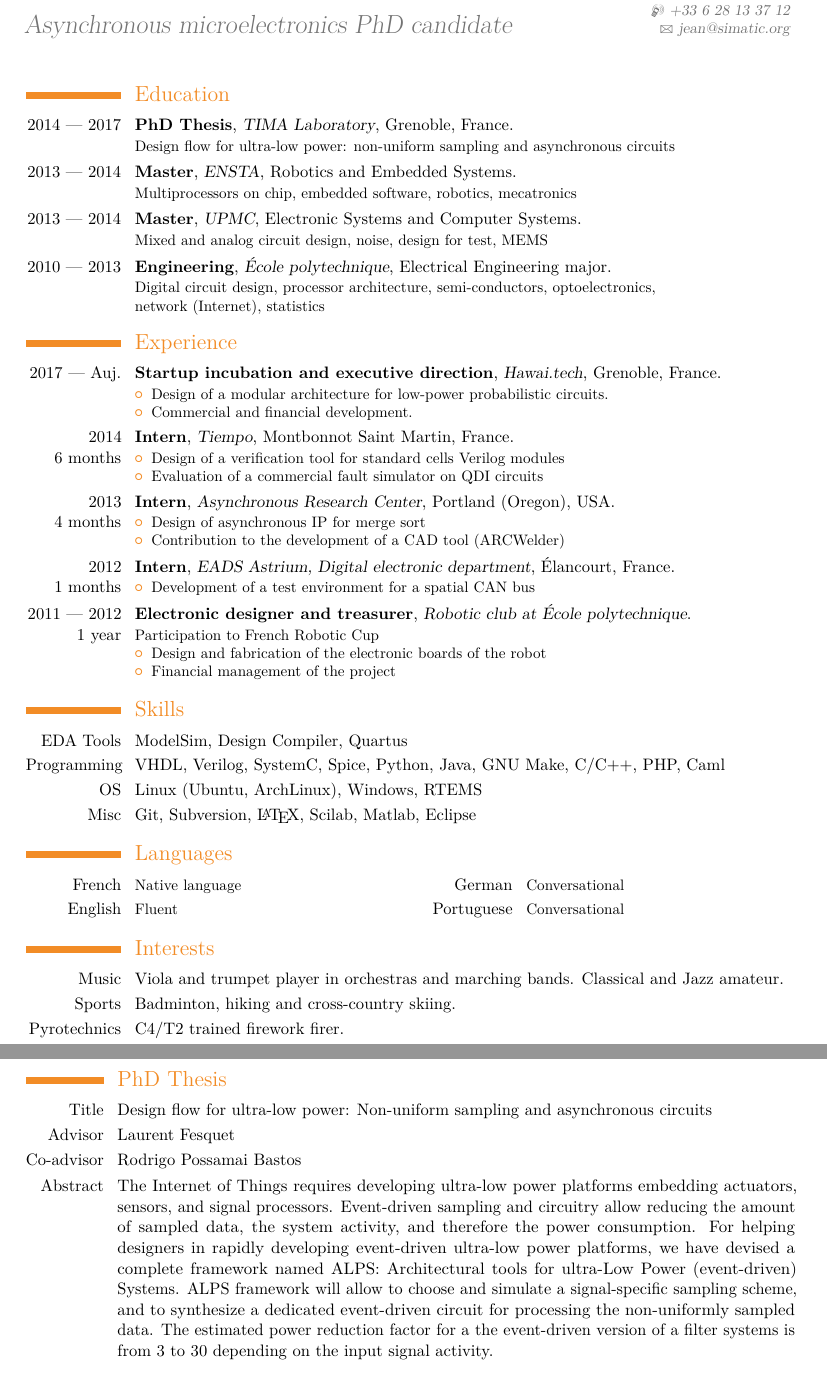
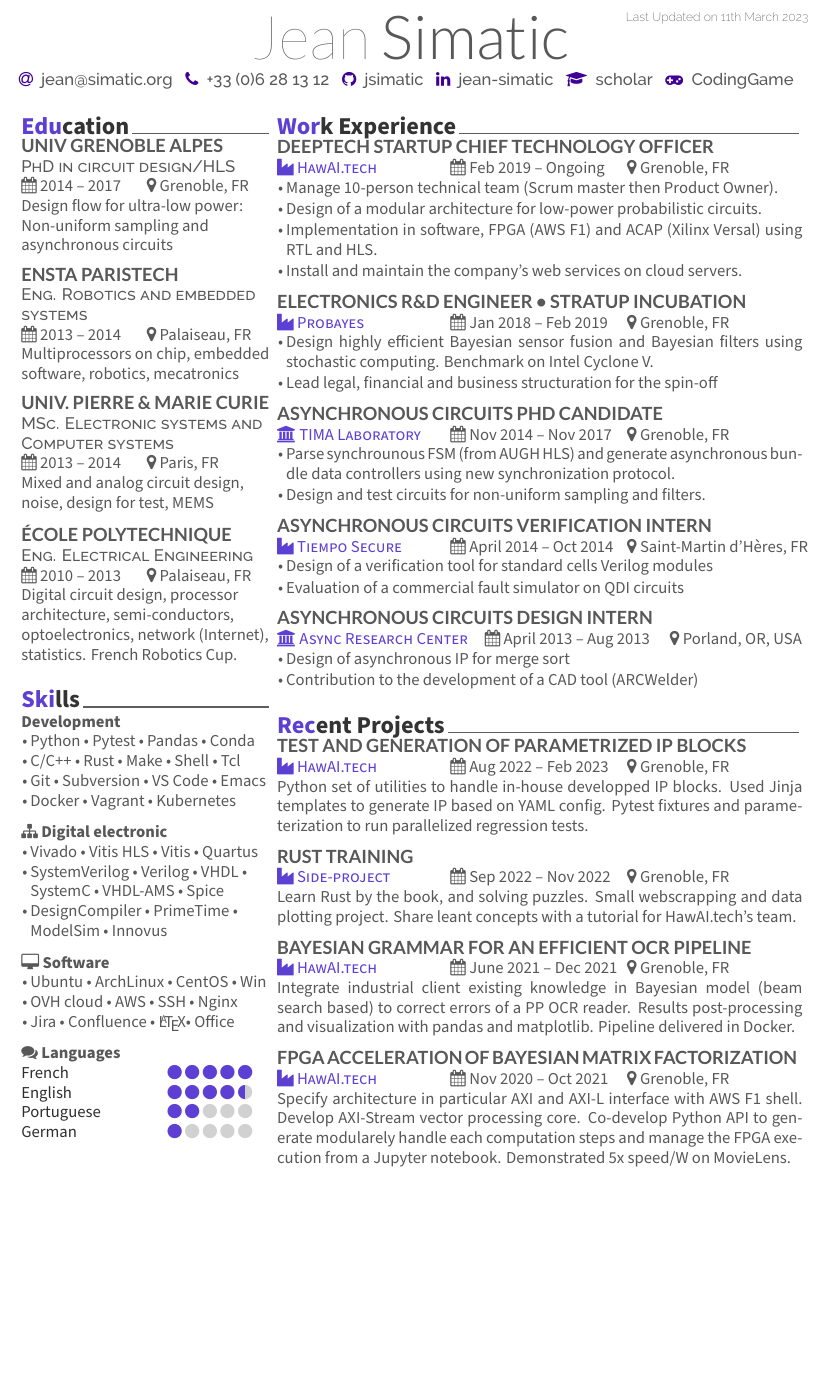
Before and after one commit to jsimatic/cv, a LaTeX CV (cv_en.tex): two parts of pages 1 and 2 of 2 before the commit and part of the page after it, the two joined at a grey line, cut at the place of the change, the shorter picture padded with empty space. The pictures show the PDF file cv_en.pdf that the author committed with the source.

Commit message:
Big overall of English CV

```diff
--- a/cv_en.tex
+++ b/cv_en.tex
@@ -7,14 +12,3 @@
-\usepackage[scale=0.85]{geometry}
-\recomputelengths
-\newcommand{\ALPS}{Architectural tools for ultra-Low Power (event-driven) Systems}
-%\sethintscolumntowidth{November 2014}
+% Change the geometry
+\geometry{left=1.4cm, top=.8cm, right=1.4cm, bottom=1.8cm, footskip=.5cm}
 
-% Personal data
-\firstname{Jean}
-\familyname{Simatic}
-\address{30 rue Félix Esclangon}{38000 Grenoble, France}
-\mobile{+33 6 28 13 37 12}
-\email{jean@simatic.org}
-%\photo[64pt]{}
-%\nopagenumbers{}
-\title{Asynchronous microelectronics PhD candidate}
@@ -21,22 +36,78 @@
 \begin{document}
-\maketitle
 
-\vspace{-.75cm}
+% Last update time
+\lastupdated
 
-\section{Education}
-\cventry{2014 --- 2017}{PhD Thesis}{TIMA Laboratory}{Grenoble, France}{}{%
-  Design flow for ultra-low power: non-uniform sampling and asynchronous circuits}
-\cventry{2013 --- 2014}{Master}{ENSTA}{%
-  Robotics and Embedded Systems}{}{%
-  Multiprocessors on chip, embedded software, robotics, mecatronics}
-\cventry{2013 --- 2014}{Master}{UPMC}{%
-  Electronic Systems and Computer Systems}{}{%
-  Mixed and analog circuit design, noise, design for test, MEMS}
-\cventry{2010 --- 2013}{Engineering}{{\'E}cole polytechnique}{Electrical
-  Engineering major}{}{Digital circuit design, processor architecture,
-  semi-conductors, optoelectronics,\\ network (Internet), statistics}
+% Title name
+\namesection{Jean}{Simatic}{
+\email{\href{mailto:jean@simatic.org}{jean@simatic.org}}
+\phone{+33 (0)6 28 13 12}
+\github{\href{https://github.com/jsimatic}{jsimatic}}
+\linkedin{\href{https://www.linkedin.com/in/jean-simatic/}{jean-simatic}}
+\printinfo{\faGraduationCap}{\href{https://scholar.google.com/citations?user=57mWePYAAAAJ&hl=en&oi=ao}{scholar}}
+\printinfo{\faGamepad}{\href{https://www.codingame.com/profile/914e5e6b4782c8b6dd1af4f35ef54c96249679}{CodingGame}}
+}
+% Column one
+\begin{minipage}[t]{0.32\textwidth}
 
-\section{Experience}
-\cventry{2017 --- Auj.}{Startup incubation and executive direction}{Hawai.tech}%
-        {Grenoble, France}{}{%
+% Education
+\cvsection{Education}
+
+\subsection{Univ Grenoble Alpes}
+\descript{PhD in circuit design/HLS}
+\cvevent{2014 -- 2017}{Grenoble, FR}
+%\vspace{\topsep} % Hacky fix for awkward extra vertical space
+Design flow for ultra-low power: Non-uniform sampling and asynchronous circuits
+\sectionsep
+
+\subsection{ENSTA ParisTech}
+\descript{Eng. Robotics and embedded systems}
+\cvevent{2013 -- 2014}{Palaiseau, FR}
+Multiprocessors on chip, embedded software, robotics, mecatronics
+\sectionsep
+
+\subsection{Univ. Pierre \& Marie Curie}
+\descript{MSc. Electronic systems and Computer systems}
+\cvevent{2013 -- 2014}{Paris, FR}
+Mixed and analog circuit design, noise, design for test, MEMS
+\sectionsep
+
+\subsection{\'Ecole polytechnique}
+\descript{Eng. Electrical Engineering}
+\cvevent{2010 -- 2013}{Palaiseau, FR}
+Digital circuit design, processor architecture, semi-conductors, optoelectronics,
+network (Internet), statistics. French Robotics Cup.
+\sectionsep
+
+% Skills
+\cvsection{Skills}
+
+\newcommand\tb{\textbullet\xspace}
+
+% TODO: \faCode{}
+\descript{\bf Development}
 \begin{itemize}
+\item Python \tb Pytest \tb Pandas \tb Conda
+\item C/C++ \tb Rust \tb Make \tb Shell \tb Tcl
+\item Git \tb Subversion \tb VS Code \tb Emacs
+\item Docker \tb Vagrant \tb Kubernetes
+\end{itemize}
+\sectionsep
+
+\descript{\bf \faSitemap{} Digital electronic}
+
+\begin{itemize}
+\item Vivado \tb Vitis HLS \tb Vitis \tb Quartus
+\item SystemVerilog \tb Verilog \tb VHDL \tb SystemC \tb VHDL-AMS \tb Spice
+\item DesignCompiler \tb PrimeTime \tb ModelSim \tb Innovus
+\end{itemize}
+\sectionsep
+
+\descript{\bf \faDesktop{} Software}
+
+\begin{itemize}
+\item Ubuntu \tb ArchLinux \tb CentOS \tb Win
+\item OVH cloud \tb AWS \tb SSH \tb Nginx
+\item Jira \tb Confluence \tb \LaTeX \tb Office
+\end{itemize}
+\sectionsep
@@ -43,78 +129,84 @@
+\cvsection{Work Experience}
+
+\runsubsection{Deeptech Startup Chief Technology Officer} \\
+\cvcompanyevent{HawAI.tech}{Feb 2019 -- Ongoing}{Grenoble, FR}
+\begin{tightemize}
+\item Manage 10-person technical team (Scrum master then Product Owner).
 \item Design of a modular architecture for low-power probabilistic circuits.
-          \item Commercial and financial development.
-          \end{itemize}
-        }
-\cventry{2014\\6 months}{Intern}{Tiempo}%
-        {Montbonnot Saint Martin, France}{}{%
-          \begin{itemize}
+\item Implementation in software, FPGA (AWS F1) and ACAP (Xilinx Versal)
+  using RTL and HLS.
+\item Install and maintain the company's web services on cloud servers.
+\end{tightemize}
+\sectionsep
+
+\runsubsection{Electronics R\&D Engineer \textbullet{} Stratup incubation} \\
+\cvcompanyevent{Probayes}{Jan 2018 -- Feb 2019}{Grenoble, FR}
+\begin{tightemize}
+\item Design highly efficient Bayesian sensor fusion and Bayesian filters
+  using stochastic computing. Benchmark on Intel Cyclone V.
+\item Lead legal, financial and business structuration for the spin-off
+\end{tightemize}
+\sectionsep
+
+\runsubsection{Asynchronous Circuits PhD candidate} \\
+\cvunivevent{TIMA Laboratory}{Nov 2014 -- Nov 2017}{Grenoble, FR}
+\vspace{\topsep} % Hacky fix for awkward extra vertical space
+\begin{tightemize}
+\item Parse synchrounous FSM (from AUGH HLS) and generate asynchronous bundle data
+  controllers using new synchronization protocol.
+\item Design and test circuits for non-uniform sampling and filters.
+\end{tightemize}
+\sectionsep
+
+\runsubsection{Asynchronous Circuits Verification Intern} \\
+\cvcompanyevent{Tiempo Secure}{April 2014 -- Oct 2014}{Saint-Martin d'Hères, FR}
+\vspace{\topsep} % Hacky fix for awkward extra vertical space
+\begin{tightemize}
 \item Design of a verification tool for standard cells Verilog modules
 \item Evaluation of a commercial fault simulator on QDI circuits
-          \end{itemize}
-        }
-\cventry{2013\\4 months}{Intern}{Asynchronous Research Center}%
-        {Portland (Oregon), USA}{}{%
-          \begin{itemize}
+\end{tightemize}
+\sectionsep
+
+\runsubsection{Asynchronous Circuits Design Intern} \\
+\cvuniveventnonboxed{Async Research Center}{April 2013 -- Aug 2013}{Porland, OR, USA}
+\vspace{\topsep} % Hacky fix for awkward extra vertical space
+\begin{tightemize}
 \item Design of asynchronous IP for merge sort
 \item Contribution to the development of a CAD tool (ARCWelder)
-          \end{itemize}
-        }
-\cventry{2012\\1 months}{Intern}{EADS Astrium, Digital electronic department}%
-        {{\'E}lancourt, France}{}{%
-          \begin{itemize}
-          \item Development of a test environment for a spatial CAN bus
-          \end{itemize}
-        }
-\cventry{2011 --- 2012\\1 year}{Electronic designer and treasurer}{Robotic
-  club at {\'E}cole polytechnique}%
-        {}{}{%
-          Participation to French Robotic Cup
-          \begin{itemize}
-          \item Design and fabrication of the electronic boards of the robot
-          \item Financial management of the project
-          \end{itemize}
-        }
+\end{tightemize}
+\sectionsep
 
-\section{Skills}
-\cvline{EDA Tools}{ModelSim, Design Compiler, Quartus}
-\cvline{Programming}{VHDL, Verilog, SystemC, Spice, Python, Java, GNU Make, C/C++, PHP, Caml}
-\cvline{OS}{Linux (Ubuntu, ArchLinux), Windows, RTEMS}
-\cvline{Misc}{Git, Subversion, \LaTeX, Scilab, Matlab, Eclipse}
 
-\section{Languages}
-\cvcomputer{French}{Native language}{German}{Conversational}
-\cvcomputer{English}{Fluent}{Portuguese}{Conversational}
+% Recent Projects
+\cvsection{Recent Projects}
 
-\section{Interests}
-\cvline{Music}{Viola and trumpet player in orchestras and marching bands. Classical and Jazz amateur.}
-\cvline{Sports}{Badminton, hiking and cross-country skiing.}
-\cvline{Pyrotechnics}{C4/T2 trained firework firer.}
+\runsubsection{Test and generation of parametrized IP blocks} \\
+\cvcompanyevent{HawAI.tech}{Aug 2022 – Feb 2023}{Grenoble, FR}
+Python set of utilities to handle in-house developped IP blocks.
+Used Jinja templates to generate IP based on YAML config. Pytest fixtures
+and parameterization to run parallelized regression tests.
+\sectionsep
 
-\closesection{}
-\pagebreak
+\runsubsection{Rust training} \\
+\cvcompanyevent{Side-project}{Sep 2022 – Nov 2022}{Grenoble, FR}
+Learn Rust by the book, and solving puzzles. Small webscrapping and data plotting
+project. Share leant concepts with a tutorial for HawAI.tech's team.
+\sectionsep
 
-\sethintscolumntowidth{Co-advisor}
+\runsubsection{Bayesian grammar for an efficient OCR pipeline} \\
+\cvcompanyevent{HawAI.tech}{June 2021 – Dec 2021}{Grenoble, FR}
+Integrate industrial client existing knowledge in Bayesian model (beam search
+based) to correct errors of a PP OCR reader. Results post-processing and visualization
+with pandas and matplotlib. Pipeline delivered in Docker.
+\sectionsep
 
-% Academic
-\section{PhD Thesis}
-\cvline{Title}{Design flow for ultra-low power: Non-uniform sampling and
-  asynchronous circuits}
-\cvline{Advisor}{Laurent Fesquet}
-\cvline{Co-advisor}{Rodrigo Possamai Bastos}
-\cvline{Abstract}{%
-  The Internet of Things requires developing ultra-low power platforms embedding
-  actuators, sensors, and signal processors. Event-driven sampling and circuitry
-  allow reducing the amount of sampled data, the system activity, and therefore
-  the power consumption. For helping designers in rapidly developing
-  event-driven ultra-low power platforms, we have devised a complete framework
-  named ALPS: \ALPS{}. ALPS framework will allow to choose and simulate a
-  signal-specific sampling scheme, and to synthesize a dedicated event-driven
-  circuit for processing the non-uniformly sampled data. The estimated power
-  reduction factor for a the event-driven version of a filter systems is from 3
-  to 30 depending on the input signal activity.
-}
+\runsubsection{FPGA Acceleration of Bayesian Matrix factorization} \\
+\cvcompanyevent{HawAI.tech}{Nov 2020 – Oct 2021}{Grenoble, FR}
+Specify architecture in particular AXI and AXI-L interface with AWS F1 shell.
+Develop AXI-Stream vector processing core. Co-develop Python API to generate
+modularely handle each computation steps and manage the FPGA execution from a
+Jupyter notebook. Demonstrated 5x speed/W on MovieLens.
+\sectionsep
 
-\renewcommand{\refname}{Publications}
-\nocite{Simatic17a, Skaf17, Qaisar17, El-Hadbi17, Simatic16a, Simatic16, Simatic15}
-\bibliographystyle{IEEEtran}
-\bibliography{publications}
+\end{minipage}
 \end{document}
```
Also changed, not shown: .latexmkrc, cv_en.pdf, cv_fr.pdf, cv_en.tex (49 more changed lines). Lines whose indentation alone changed are shown as unchanged.
